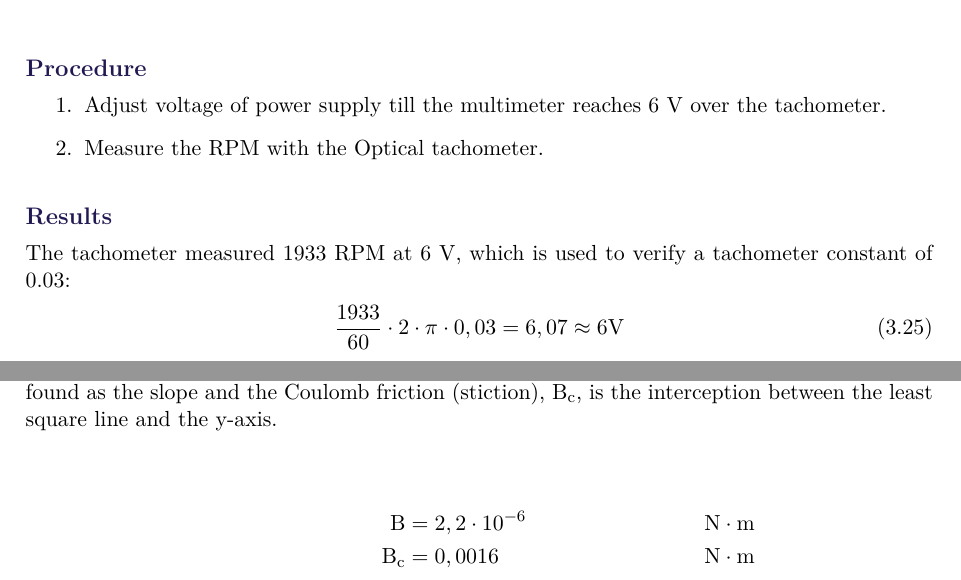
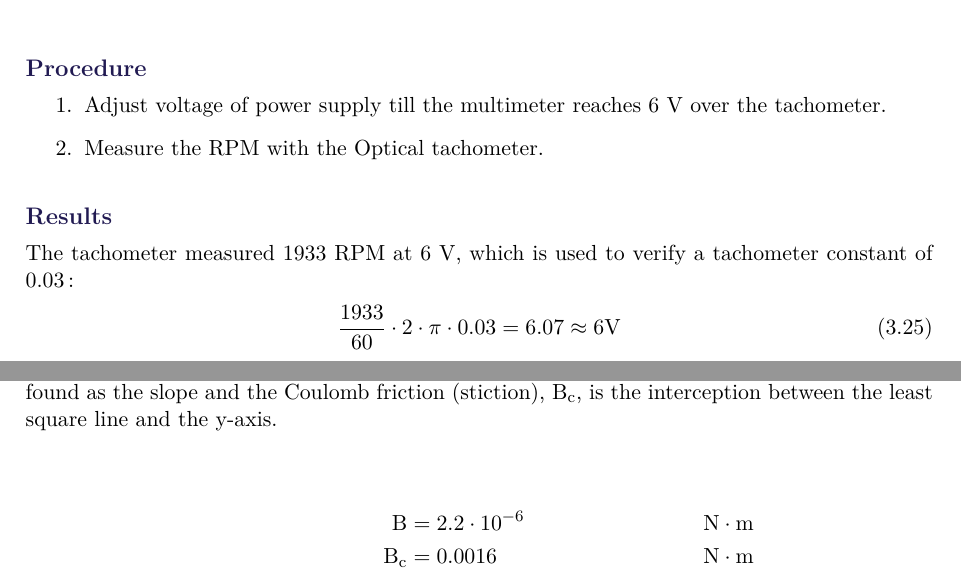
Before and after one commit to AodhAnd/eit-p5-lm-report, a LaTeX thesis (main.tex, which reads appendix/aMotorTest3.tex, appendix/aMotorTest6.tex): two parts of pages 47 and 54 of 60, joined at a grey line, cut so that both start at the same text. Compiled offline with pdfLaTeX.

Commit message:
SI stuff

```diff
--- a/appendix/aMotorTest3.tex
+++ b/appendix/aMotorTest3.tex
@@ -38,9 +38,9 @@ The superpose of the test is to measure verify that tachometer constant (in V) i
 \end{enumerate}
 
 \subsubsection{Results}
-The tachometer measured 1933 RPM at 6 V, which is used to verify a tachometer constant of 0.03:
+The tachometer measured 1933 RPM at 6 V, which is used to verify a tachometer constant of \SI{0,03}:
 %
 \begin{flalign}
-  \frac{1933}{60} \cdot 2 \cdot \pi \cdot 0,03 &= 6,07 \approx 6 \unit{V}
+ \frac{1933}{60} \cdot 2 \cdot \pi \cdot \num{0,03} &= \num{6,07} \approx 6 \unit{V}
   \label{eqTachometerConstant}
 \end{flalign}
--- a/appendix/aMotorTest6.tex
+++ b/appendix/aMotorTest6.tex
@@ -53,6 +53,6 @@ The following equation is applied to obtain the motor friction:
 This relationship is plotted in \figref{motorFriction} and a least square line is added. The friction, B, is found as the slope and the Coulomb friction (stiction), \si{B_c}, is the interception between the least square line and the y-axis.
 
 \begin{align}
-  \eq{B}{2,2\cdot 10^{-6}} \unit{N\cdot m}\nonumber\\
-  \eq{B_c}{0,0016} \unit{N\cdot m}\nonumber
+  \eq{B}{\num{2,2}\cdot 10^{-6}} \unit{N\cdot m}\nonumber\\
+  \eq{B_c}{\num{0.0016}} \unit{N\cdot m}\nonumber
 \end{align}
```
Also changed, not shown: appendix/aMotorTest5.tex (+1 -1 lines).
